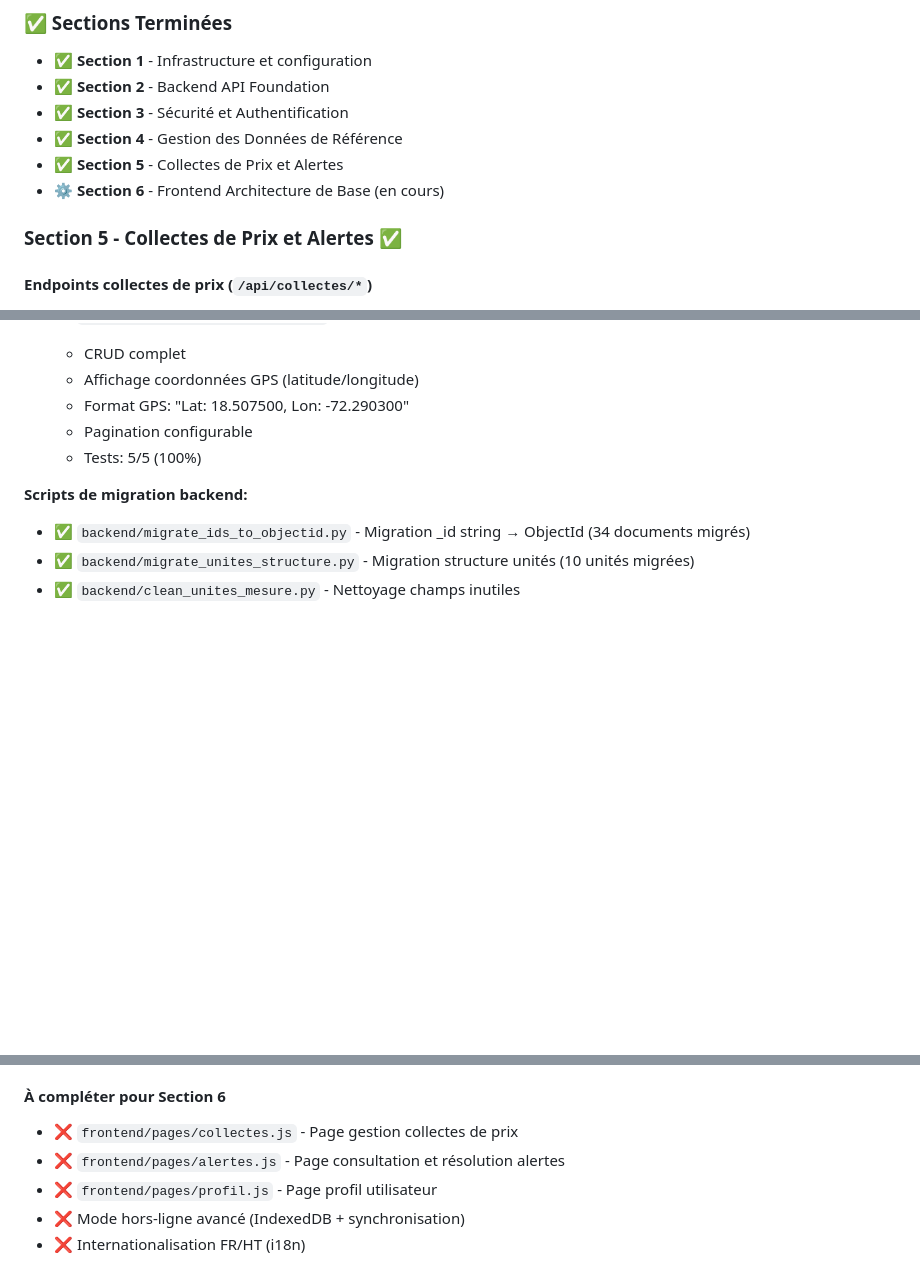
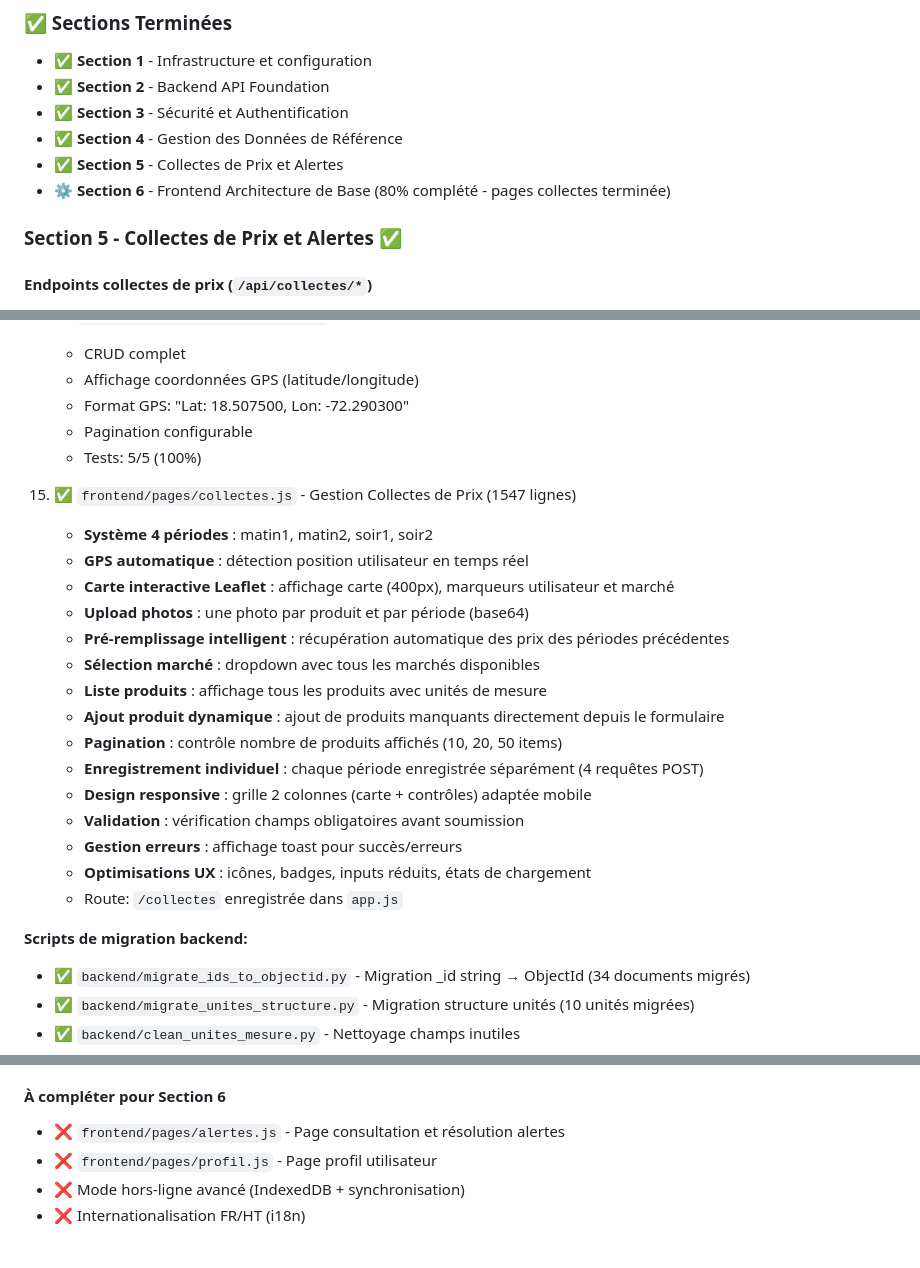
Before and after one commit to ptondoh/render, a Markdown page: README.md, 3 parts joined by grey strips. GitHub-like rendering; blank space fills up the shorter version.

Commit message:
docs: Mettre à jour README - collectes.js est déjà implémenté
Section 6 - Frontend Architecture:
- ✅ Ajouter collectes.js dans les pages complétées (entrée #15)
- ✅ Détailler toutes les fonctionnalités (4 périodes, GPS, carte, photos, etc.)
- ✅ Retirer collectes.js de la section 'À compléter'
- ✅ Mettre à jour progression Section 6: 80% complété

Fonctionnalités collectes.js (1547 lignes):
- Système 4 périodes (matin1, matin2, soir1, soir2)
- GPS automatique + carte interactive Leaflet
- Upload photos par produit/période
- Pré-remplissage intelligent
- Pagination, ajout produit dynamique
- Design responsive, validation complète

Il reste à implémenter:
- Page alertes.js
- Page profil.js
- Mode hors-ligne avancé (IndexedDB)
- Internationalisation FR/HT (i18n)

```diff
--- a/README.md
+++ b/README.md
@@ -837,7 +837,7 @@ npm install
 - ✅ **Section 3** - Sécurité et Authentification
 - ✅ **Section 4** - Gestion des Données de Référence
 - ✅ **Section 5** - Collectes de Prix et Alertes
-- ⚙️ **Section 6** - Frontend Architecture de Base (en cours)
+- ⚙️ **Section 6** - Frontend Architecture de Base (80% complété - pages collectes terminée)
 
 ### Section 5 - Collectes de Prix et Alertes ✅
 
@@ -975,6 +975,23 @@ npm install
     - Pagination configurable
     - Tests: 5/5 (100%)
 
+15. ✅ `frontend/pages/collectes.js` - Gestion Collectes de Prix (1547 lignes)
+    - **Système 4 périodes** : matin1, matin2, soir1, soir2
+    - **GPS automatique** : détection position utilisateur en temps réel
+    - **Carte interactive Leaflet** : affichage carte (400px), marqueurs utilisateur et marché
+    - **Upload photos** : une photo par produit et par période (base64)
+    - **Pré-remplissage intelligent** : récupération automatique des prix des périodes précédentes
+    - **Sélection marché** : dropdown avec tous les marchés disponibles
+    - **Liste produits** : affichage tous les produits avec unités de mesure
+    - **Ajout produit dynamique** : ajout de produits manquants directement depuis le formulaire
+    - **Pagination** : contrôle nombre de produits affichés (10, 20, 50 items)
+    - **Enregistrement individuel** : chaque période enregistrée séparément (4 requêtes POST)
+    - **Design responsive** : grille 2 colonnes (carte + contrôles) adaptée mobile
+    - **Validation** : vérification champs obligatoires avant soumission
+    - **Gestion erreurs** : affichage toast pour succès/erreurs
+    - **Optimisations UX** : icônes, badges, inputs réduits, états de chargement
+    - Route: `/collectes` enregistrée dans `app.js`
+
 **Scripts de migration backend:**
 - ✅ `backend/migrate_ids_to_objectid.py` - Migration _id string → ObjectId (34 documents migrés)
 - ✅ `backend/migrate_unites_structure.py` - Migration structure unités (10 unités migrées)
@@ -998,7 +1015,6 @@ npm install
 - ✅ Backend: routes PUT/DELETE fonctionnelles (404 corrigé)
 
 #### À compléter pour Section 6
-- ❌ `frontend/pages/collectes.js` - Page gestion collectes de prix
 - ❌ `frontend/pages/alertes.js` - Page consultation et résolution alertes
 - ❌ `frontend/pages/profil.js` - Page profil utilisateur
 - ❌ Mode hors-ligne avancé (IndexedDB + synchronisation)
```
